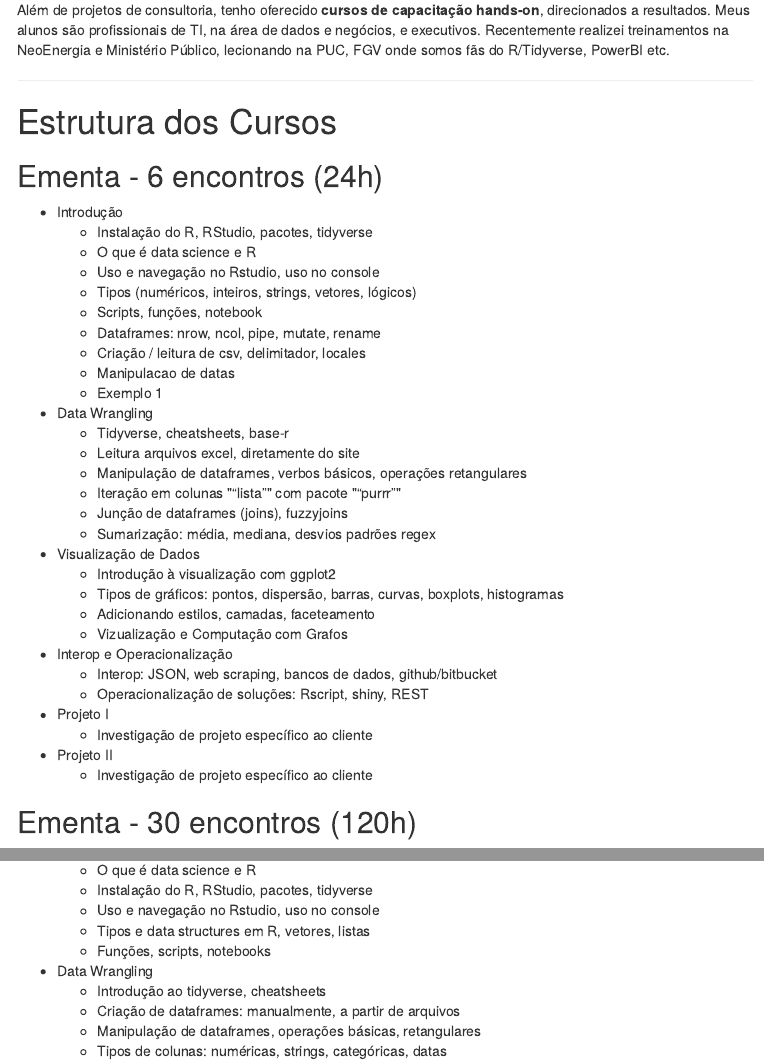
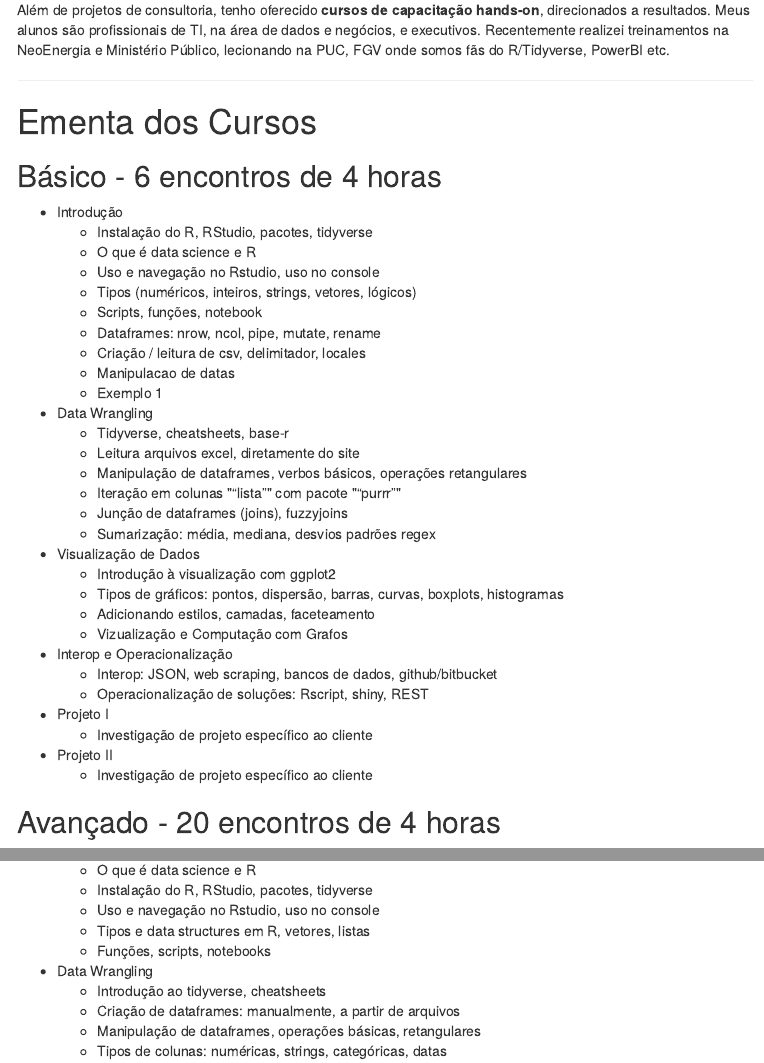
Before and after one commit to dan-reznik/curso-ciencia-de-dados, an R Markdown document (index.Rmd): the page in a window 1100 px wide, from 280 px down, and a second part further down, joined at a grey line. The pictures show the output file index.html that the author committed with the source, opened offline; menus at the side of the page are left out.

Commit message:
editou - subtítulos dos cursos

```diff
--- a/index.Rmd
+++ b/index.Rmd
@@ -27,8 +27,8 @@ formado pela UC-Berkeley. Há 8 anos faço projetos e treinamento em Ciência de
 Além de projetos de consultoria, tenho oferecido **cursos de capacitação hands-on**, direcionados a resultados. Meus alunos são profissionais de TI, na área de dados e negócios, e executivos. Recentemente realizei treinamentos na NeoEnergia e Ministério Público, lecionando na PUC, FGV onde somos fãs do R/Tidyverse, PowerBI etc.
 
 ***
-# Estrutura dos Cursos {-}
-## Ementa - 6 encontros (24h) {-}
+# Ementa dos Cursos {-}
+## Básico - 6 encontros de 4 horas {-}
 
 - Introdução
   - Instalação do R, RStudio, pacotes, tidyverse
@@ -67,7 +67,7 @@ regex
   - Investigação de projeto específico ao cliente
 
 
-## Ementa - 30 encontros  (120h) {-}
+## Avançado - 20 encontros de 4 horas {-}
 
 - Introdução
   - O que é data science e R
```
Also changed, not shown: index.html.
